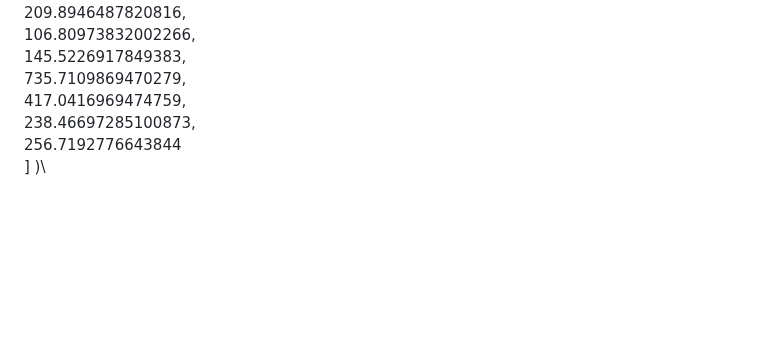
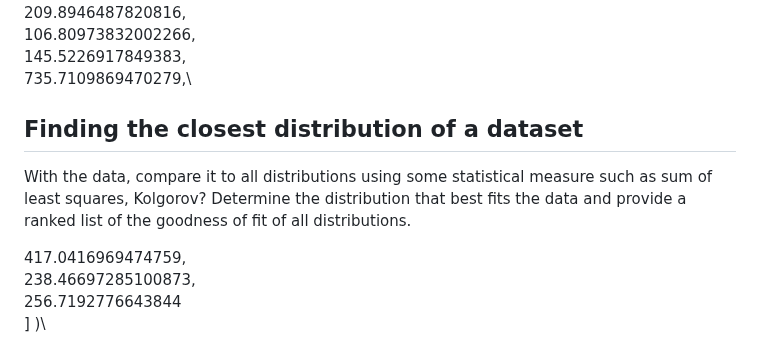
Before and after one commit to uralaltan/best-fitting-distribution, a Markdown page: README.md, the part around one of its changes. Drawn GitHub-style; blank space fills up the shorter version.

```diff
--- a/README.md
+++ b/README.md
@@ -70,6 +77,11 @@ Output format: 1d array ( [\
   106.80973832002266,\
   145.5226917849383,\
   735.7109869470279,\
+
+  ## Finding the closest distribution of a dataset
+  With the data, compare it to all distributions using some statistical measure such as sum of least squares, Kolgorov?
+  Determine the distribution that best fits the data and provide a ranked list of the goodness of fit of all distributions.
+
   417.0416969474759,\
   238.46697285100873,\
   256.7192776643844\
```
Also changed, not shown: other parts of README.md (+21 -14 lines).
